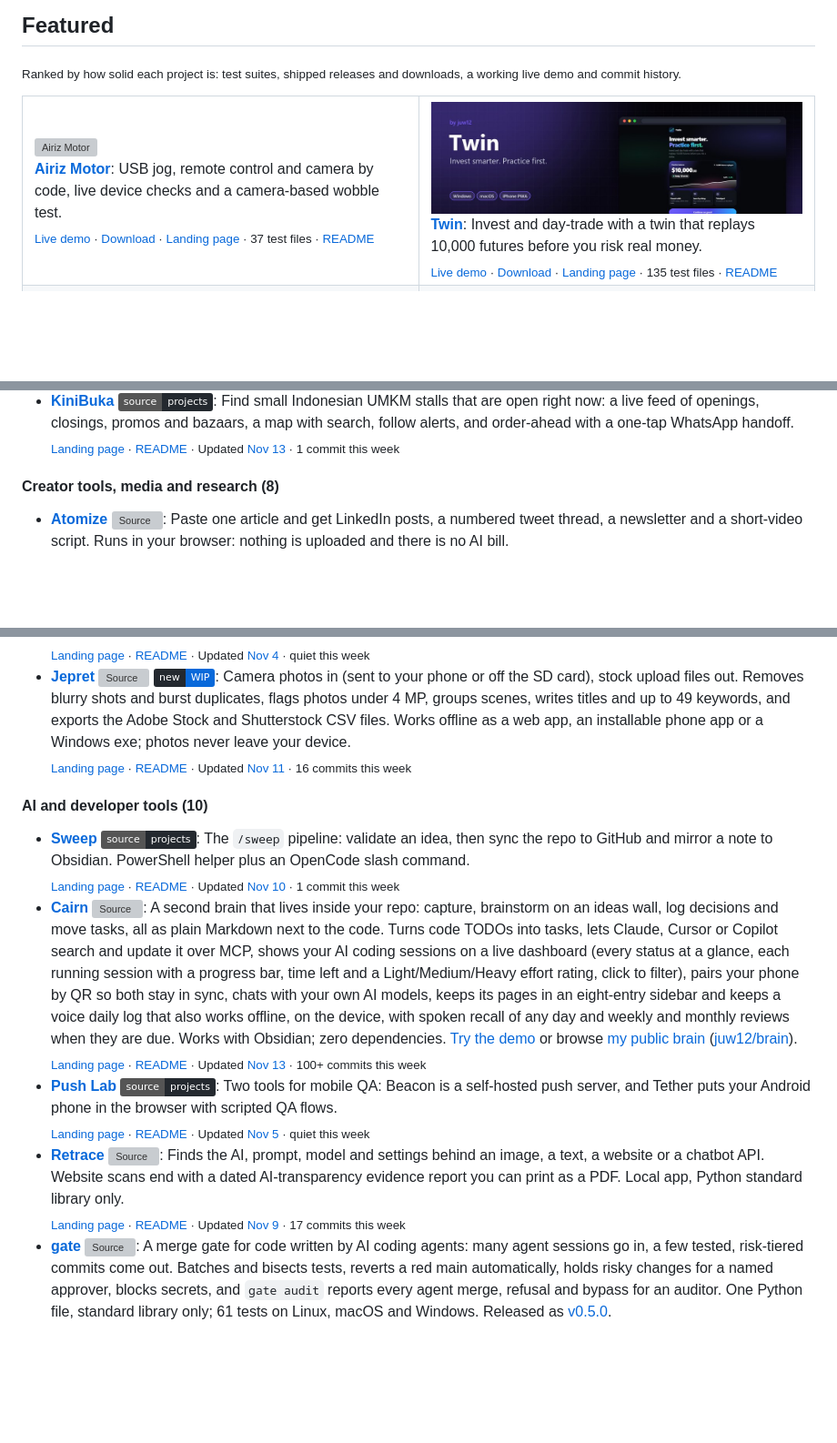
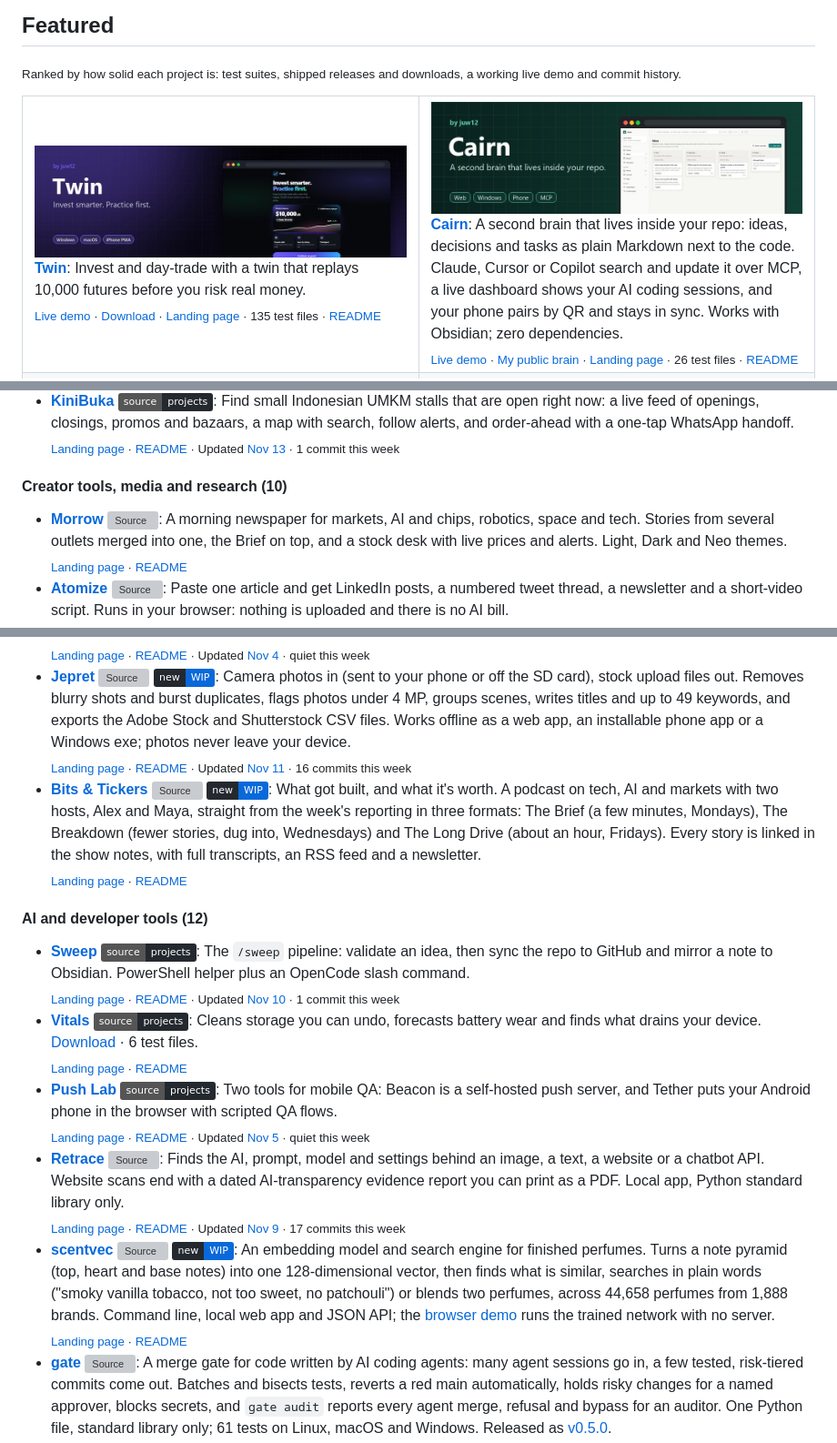
Before and after one commit to juw12/juw12, a Markdown page: README.md, 3 parts joined by grey strips. Shown at 91% size. Rendered like a GitHub page; pictures changed too: media/cairn.jpg (added); badges without logos; blank space fills up the shorter version; grey boxes are pictures that could not be loaded.

Commit message:
profile: feature Cairn, move Airiz Motor and Datum Bench to Engineering, Morrow and Vitals to Building, add scentvec, Bits & Tickers, State of MCP Servers and 3D Models Library

```diff
--- a/README.md
+++ b/README.md
@@ -51,14 +51,14 @@
 <table>
   <tr>
     <td width="50%" valign="top">
-      <a href="https://juw12.github.io/projects/airiz-motor/"><img src="media/airiz-motor.jpg" alt="Airiz Motor" width="100%"></a><br>
-      <b><a href="https://juw12.github.io/projects/airiz-motor/">Airiz Motor</a></b>: USB jog, remote control and camera by code, live device checks and a camera-based wobble test.<br>
-      <sub><a href="https://juw12.github.io/projects/airiz-motor/">Live demo</a> · <a href="https://github.com/juw12/projects/releases/tag/airiz-desktop-v1.11.25">Download</a> · <a href="https://juw12.github.io/p/airiz-motor/">Landing page</a> · 37 test files · <a href="https://github.com/juw12/projects/tree/main/apps/airiz-motor#readme">README</a></sub>
-    </td>
-    <td width="50%" valign="top">
       <a href="https://juw12.github.io/projects/twin/"><img src="media/twin.jpg" alt="Twin" width="100%"></a><br>
       <b><a href="https://juw12.github.io/projects/twin/">Twin</a></b>: Invest and day-trade with a twin that replays 10,000 futures before you risk real money.<br>
       <sub><a href="https://juw12.github.io/projects/twin/">Live demo</a> · <a href="https://github.com/juw12/projects/releases/tag/twin">Download</a> · <a href="https://juw12.github.io/p/twin/">Landing page</a> · 135 test files · <a href="https://github.com/juw12/projects/tree/main/apps/twin#readme">README</a></sub>
+    </td>
+    <td width="50%" valign="top">
+      <a href="https://juw12.github.io/cairn/?demo=1"><img src="media/cairn.jpg" alt="Cairn: a second brain that lives inside your repo" width="100%"></a><br>
+      <b><a href="https://juw12.github.io/cairn/?demo=1">Cairn</a></b>: A second brain that lives inside your repo: ideas, decisions and tasks as plain Markdown next to the code. Claude, Cursor or Copilot search and update it over MCP, a live dashboard shows your AI coding sessions, and your phone pairs by QR and stays in sync. Works with Obsidian; zero dependencies.<br>
+      <sub><a href="https://juw12.github.io/cairn/?demo=1">Live demo</a> · <a href="https://juw12.github.io/cairn/?u=juw12">My public brain</a> · <a href="https://juw12.github.io/p/cairn/">Landing page</a> · 26 test files · <a href="https://github.com/juw12/cairn#readme">README</a></sub>
     </td>
   </tr>
   <tr>
@@ -192,8 +185,9 @@
 - **[Titian](https://github.com/juw12/projects/tree/main/respark)** [![Source](https://img.shields.io/badge/source-projects-24292f?style=flat&logo=github)](https://github.com/juw12/projects/tree/main/respark): A broker-run B2B bridge for industrial manufacturers in Southeast Asia: 3D catalogs, RFQ baskets and a supplier portal, with every introduction screened. Built on Respark.<br><sub><!--live-->[Landing page](https://juw12.github.io/p/respark/) · [README](https://github.com/juw12/projects/tree/main/respark#readme) · Updated [Nov 5](https://github.com/juw12/projects/commit/cd9b2b84d0f9f6cdaeda1f67a90ae26e229a3b1b) · quiet this week<!--/live--></sub>
 - **[KiniBuka](https://github.com/juw12/projects/tree/main/apps/kinibuka)** [![Source](https://img.shields.io/badge/source-projects-24292f?style=flat&logo=github)](https://github.com/juw12/projects/tree/main/apps/kinibuka): Find small Indonesian UMKM stalls that are open right now: a live feed of openings, closings, promos and bazaars, a map with search, follow alerts, and order-ahead with a one-tap WhatsApp handoff.<br><sub><!--live-->[Landing page](https://juw12.github.io/p/kinibuka/) · [README](https://github.com/juw12/projects/tree/main/apps/kinibuka#readme) · Updated [Nov 13](https://github.com/juw12/projects/commit/715315118229b4350800b59c1bf83f447358b118) · 1 commit this week<!--/live--></sub>
 
-#### Creator tools, media and research (8)
+#### Creator tools, media and research (10)
 
+- **[Morrow](https://juw12.github.io/morrow/)** [![Source](https://img.shields.io/badge/source-juw12/morrow-24292f?style=flat&logo=github)](https://github.com/juw12/morrow): A morning newspaper for markets, AI and chips, robotics, space and tech. Stories from several outlets merged into one, the Brief on top, and a stock desk with live prices and alerts. Light, Dark and Neo themes.<br><sub><!--live-->[Landing page](https://juw12.github.io/p/morrow/) · [README](https://github.com/juw12/morrow#readme)<!--/live--></sub>
 - **[Atomize](https://juw12.github.io/atomize/)** [![Source](https://img.shields.io/badge/source-juw12/atomize-24292f?style=flat&logo=github)](https://github.com/juw12/atomize): Paste one article and get LinkedIn posts, a numbered tweet thread, a newsletter and a short-video script. Runs in your browser: nothing is uploaded and there is no AI bill.<br><sub><!--live-->[Landing page](https://juw12.github.io/p/atomize/) · [README](https://github.com/juw12/atomize#readme) · Updated [Nov 8](https://github.com/juw12/atomize/commit/9faf8e4996cf346ace3c0685384c0c52ec7d2555) · 1 commit this week<!--/live--></sub>
 - **[Hazel](https://juw12.github.io/projects/hazel/)** [![Source](https://img.shields.io/badge/source-projects-24292f?style=flat&logo=github)](https://github.com/juw12/projects/tree/main/apps/hazel): One creator studio, three apps: Hazel Shorts for faceless explainer shorts, Hazel Sped for sped-up and mashup edits of your songs, and Hazel Long to create, cut and publish long-form video.<br><sub><!--live-->[Landing page](https://juw12.github.io/p/hazel/) · [README](https://github.com/juw12/projects/tree/main/apps/hazel#readme) · Updated [Nov 10](https://github.com/juw12/projects/commit/095a0d8db0b0d81610b8db6c5a189f7fed770a1c) · 2 commits this week<!--/live--></sub>
 - **[House of Articles](https://juw12.github.io/projects/house-of-articles/)** [![Source](https://img.shields.io/badge/source-projects-24292f?style=flat&logo=github)](https://github.com/juw12/projects/tree/main/apps/house-of-articles): Athlete-moment sneaker news plus a live market feed, linking on-court moments to resale price moves.<br><sub><!--live-->[Landing page](https://juw12.github.io/p/house-of-articles/) · [README](https://github.com/juw12/projects/tree/main/apps/house-of-articles#readme) · Updated [Nov 7](https://github.com/juw12/projects/commit/1ad0681e74725de5b558e7db82e35843d2c97d7b) · 1 commit this week<!--/live--></sub>
@@ -202,13 +196,15 @@
 - **[LaunchKit](https://github.com/juw12/launchkit)** [![Source](https://img.shields.io/badge/source-juw12/launchkit-24292f?style=flat&logo=github)](https://github.com/juw12/launchkit): Promote an app before it ships: a referral waitlist, reward emails, an AI build-in-public post writer, tracked links per signup and a launch-week checklist. Zero-dependency Python and SQLite.<br><sub><!--live-->[Landing page](https://juw12.github.io/p/launchkit/) · [README](https://github.com/juw12/launchkit#readme) · Updated [Nov 4](https://github.com/juw12/launchkit/commit/e8a5431d488fd94d45e56df6dea33f38f890c5d4) · quiet this week<!--/live--></sub>
 - **[Signals](https://github.com/juw12/signals)** [![Source](https://img.shields.io/badge/source-juw12/signals-24292f?style=flat&logo=github)](https://github.com/juw12/signals): A $0-capital crypto signal bot: RSI, MACD, ATR and EMA confluence alerts on 4h candles, with paper trading, a backtester and a risk-capped executor.<br><sub><!--live-->[Landing page](https://juw12.github.io/p/signals/) · [README](https://github.com/juw12/signals#readme) · Updated [Nov 4](https://github.com/juw12/signals/commit/22dc76bf7355984773af44b59ec3b40c251e2aad) · quiet this week<!--/live--></sub>
 - **[Jepret](https://juw12.github.io/jepret/)** [![Source](https://img.shields.io/badge/source-juw12/jepret-24292f?style=flat&logo=github)](https://github.com/juw12/jepret) [![new](https://img.shields.io/badge/new-WIP-0969da?style=flat&labelColor=24292f)](https://github.com/juw12/jepret): Camera photos in (sent to your phone or off the SD card), stock upload files out. Removes blurry shots and burst duplicates, flags photos under 4 MP, groups scenes, writes titles and up to 49 keywords, and exports the Adobe Stock and Shutterstock CSV files. Works offline as a web app, an installable phone app or a Windows exe; photos never leave your device.<br><sub><!--live-->[Landing page](https://juw12.github.io/p/jepret/) · [README](https://github.com/juw12/jepret#readme) · Updated [Nov 11](https://github.com/juw12/jepret/commit/8f97dd7ac8393b4ce5c84c0b289df04fbc0d902a) · 16 commits this week<!--/live--></sub>
+- **[Bits & Tickers](https://juw12.github.io/bits-and-tickers/)** [![Source](https://img.shields.io/badge/source-juw12/bits--and--tickers-24292f?style=flat&logo=github)](https://github.com/juw12/bits-and-tickers) [![new](https://img.shields.io/badge/new-WIP-0969da?style=flat&labelColor=24292f)](https://github.com/juw12/bits-and-tickers): What got built, and what it's worth. A podcast on tech, AI and markets with two hosts, Alex and Maya, straight from the week's reporting in three formats: The Brief (a few minutes, Mondays), The Breakdown (fewer stories, dug into, Wednesdays) and The Long Drive (about an hour, Fridays). Every story is linked in the show notes, with full transcripts, an RSS feed and a newsletter.<br><sub><!--live-->[Landing page](https://juw12.github.io/p/bits-and-tickers/) · [README](https://github.com/juw12/bits-and-tickers#readme)<!--/live--></sub>
 
-#### AI and developer tools (10)
+#### AI and developer tools (12)
 
 - **[Sweep](https://github.com/juw12/projects/tree/main/apps/sweep)** [![Source](https://img.shields.io/badge/source-projects-24292f?style=flat&logo=github)](https://github.com/juw12/projects/tree/main/apps/sweep): The `/sweep` pipeline: validate an idea, then sync the repo to GitHub and mirror a note to Obsidian. PowerShell helper plus an OpenCode slash command.<br><sub><!--live-->[Landing page](https://juw12.github.io/p/sweep/) · [README](https://github.com/juw12/projects/tree/main/apps/sweep#readme) · Updated [Nov 10](https://github.com/juw12/projects/commit/65d53656c7c464db374df724919d659d12a0d62b) · 1 commit this week<!--/live--></sub>
-- **[Cairn](https://juw12.github.io/cairn/?demo=1)** [![Source](https://img.shields.io/badge/source-juw12/cairn-24292f?style=flat&logo=github)](https://github.com/juw12/cairn): A second brain that lives inside your repo: capture, brainstorm on an ideas wall, log decisions and move tasks, all as plain Markdown next to the code. Turns code TODOs into tasks, lets Claude, Cursor or Copilot search and update it over MCP, shows your AI coding sessions on a live dashboard (every status at a glance, each running session with a progress bar, time left and a Light/Medium/Heavy effort rating, click to filter), pairs your phone by QR so both stay in sync, chats with your own AI models, keeps its pages in an eight-entry sidebar and keeps a voice daily log that also works offline, on the device, with spoken recall of any day and weekly and monthly reviews when they are due. Works with Obsidian; zero dependencies. [Try the demo](https://juw12.github.io/cairn/?demo=1) or browse [my public brain](https://juw12.github.io/cairn/?u=juw12) ([juw12/brain](https://github.com/juw12/brain)).<br><sub><!--live-->[Landing page](https://juw12.github.io/p/cairn/) · [README](https://github.com/juw12/cairn#readme) · Updated [Nov 13](https://github.com/juw12/cairn/commit/a80289e64d708aae023961d813f40c754e76fb5e) · 100+ commits this week<!--/live--></sub>
+- **[Vitals](https://juw12.github.io/projects/vitals/index.html)** [![Source](https://img.shields.io/badge/source-projects-24292f?style=flat&logo=github)](https://github.com/juw12/projects/tree/main/apps/vitals): Cleans storage you can undo, forecasts battery wear and finds what drains your device. [Download](https://github.com/juw12/projects/releases/tag/vitals) · 6 test files.<br><sub><!--live-->[Landing page](https://juw12.github.io/p/vitals/) · [README](https://github.com/juw12/projects/tree/main/apps/vitals#readme)<!--/live--></sub>
 - **[Push Lab](https://github.com/juw12/projects/tree/main/apps/pushlab)** [![Source](https://img.shields.io/badge/source-projects-24292f?style=flat&logo=github)](https://github.com/juw12/projects/tree/main/apps/pushlab): Two tools for mobile QA: Beacon is a self-hosted push server, and Tether puts your Android phone in the browser with scripted QA flows.<br><sub><!--live-->[Landing page](https://juw12.github.io/p/pushlab/) · [README](https://github.com/juw12/projects/tree/main/apps/pushlab#readme) · Updated [Nov 5](https://github.com/juw12/projects/commit/c531130ce58ce78c4a203f38b7e878a67a5d2e3e) · quiet this week<!--/live--></sub>
 - **[Retrace](https://juw12.github.io/retrace/)** [![Source](https://img.shields.io/badge/source-juw12/retrace-24292f?style=flat&logo=github)](https://github.com/juw12/retrace): Finds the AI, prompt, model and settings behind an image, a text, a website or a chatbot API. Website scans end with a dated AI-transparency evidence report you can print as a PDF. Local app, Python standard library only.<br><sub><!--live-->[Landing page](https://juw12.github.io/p/retrace/) · [README](https://github.com/juw12/retrace#readme) · Updated [Nov 9](https://github.com/juw12/retrace/commit/db2e9ac7c30763448489a08335db9967c69e570b) · 17 commits this week<!--/live--></sub>
+- **[scentvec](https://juw12.github.io/scentvec/)** [![Source](https://img.shields.io/badge/source-juw12/scentvec-24292f?style=flat&logo=github)](https://github.com/juw12/scentvec) [![new](https://img.shields.io/badge/new-WIP-0969da?style=flat&labelColor=24292f)](https://github.com/juw12/scentvec): An embedding model and search engine for finished perfumes. Turns a note pyramid (top, heart and base notes) into one 128-dimensional vector, then finds what is similar, searches in plain words ("smoky vanilla tobacco, not too sweet, no patchouli") or blends two perfumes, across 44,658 perfumes from 1,888 brands. Command line, local web app and JSON API; the [browser demo](https://juw12.github.io/scentvec/) runs the trained network with no server.<br><sub><!--live-->[Landing page](https://juw12.github.io/p/scentvec/) · [README](https://github.com/juw12/scentvec#readme)<!--/live--></sub>
 - **[gate](https://juw12.github.io/gate/)** [![Source](https://img.shields.io/badge/source-juw12/gate-24292f?style=flat&logo=github)](https://github.com/juw12/gate): A merge gate for code written by AI coding agents: many agent sessions go in, a few tested, risk-tiered commits come out. Batches and bisects tests, reverts a red main automatically, holds risky changes for a named approver, blocks secrets, and `gate audit` reports every agent merge, refusal and bypass for an auditor. One Python file, standard library only; 61 tests on Linux, macOS and Windows. Released as [v0.5.0](https://github.com/juw12/gate/releases/tag/v0.5.0).<br><sub><!--live-->[Landing page](https://juw12.github.io/p/gate/) · [README](https://github.com/juw12/gate#readme) · Updated [Nov 7](https://github.com/juw12/gate/commit/e6e4ab1fd6e7cd53fb40dbd7c496cb6d864ef7b0) · 20 commits this week<!--/live--></sub>
 - **[Steward](https://juw12.github.io/steward/)** [![Source](https://img.shields.io/badge/source-juw12/steward-24292f?style=flat&logo=github)](https://github.com/juw12/steward): An OpenAI-compatible proxy that keeps a customer-facing chatbot on task: redirects drift, blocks prompt injection and logs cost per feature. Includes ScopeGuard's allow, steer, redirect or block rules. Python and TypeScript SDKs and a [live playground](https://juw12.github.io/steward/).<br><sub><!--live-->[Landing page](https://juw12.github.io/p/steward/) · [README](https://github.com/juw12/steward#readme) · Updated [Nov 7](https://github.com/juw12/steward/commit/b152792f54395b99f5a22f5674c2ef8c49fe3860) · 2 commits this week<!--/live--></sub>
 - **[Hexbane](https://juw12.github.io/hexbane/)** [![Source](https://img.shields.io/badge/source-juw12/hexbane-24292f?style=flat&logo=github)](https://github.com/juw12/hexbane): Breaks the hex before your AI agent falls for it. Scans agent skills, MCP servers and tool lists for prompt injection, hidden or disguised text (base64, homoglyphs, zero-width, leetspeak), secret theft and risky commands (browser, CLI, GitHub Action with SARIF), then gates tool calls and chat at run time. Held-out set: 11/11 attacks flagged, 0/5 false alarms; disguised attacks flagged 65/65.<br><sub><!--live-->[Landing page](https://juw12.github.io/p/hexbane/) · [README](https://github.com/juw12/hexbane#readme) · Updated [Nov 10](https://github.com/juw12/hexbane/commit/12e5668bc12bfb8a880a5bd708c0e6c3b81e830f) · 12 commits this week<!--/live--></sub>
```
Also changed, not shown: other parts of README.md (+17 -23 lines).
